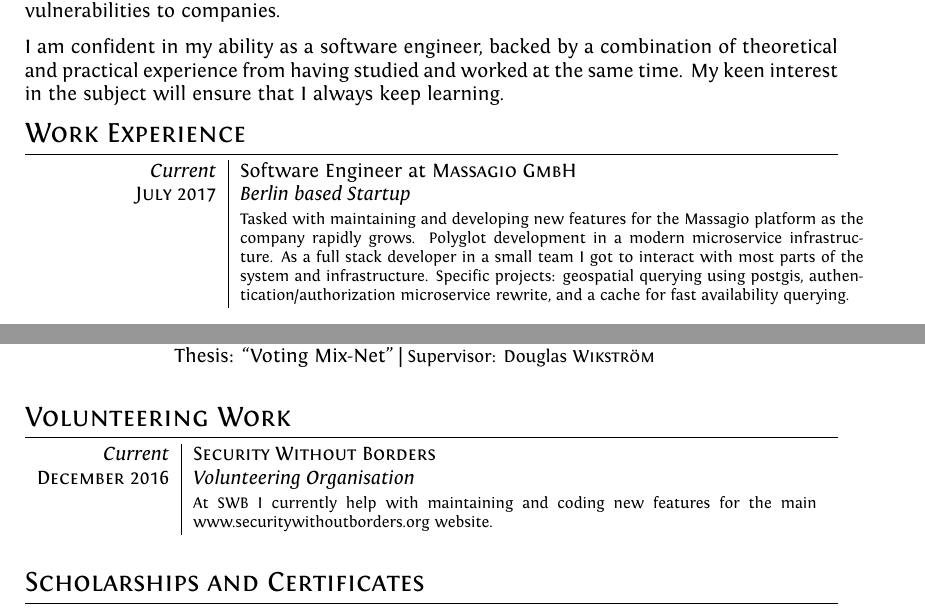
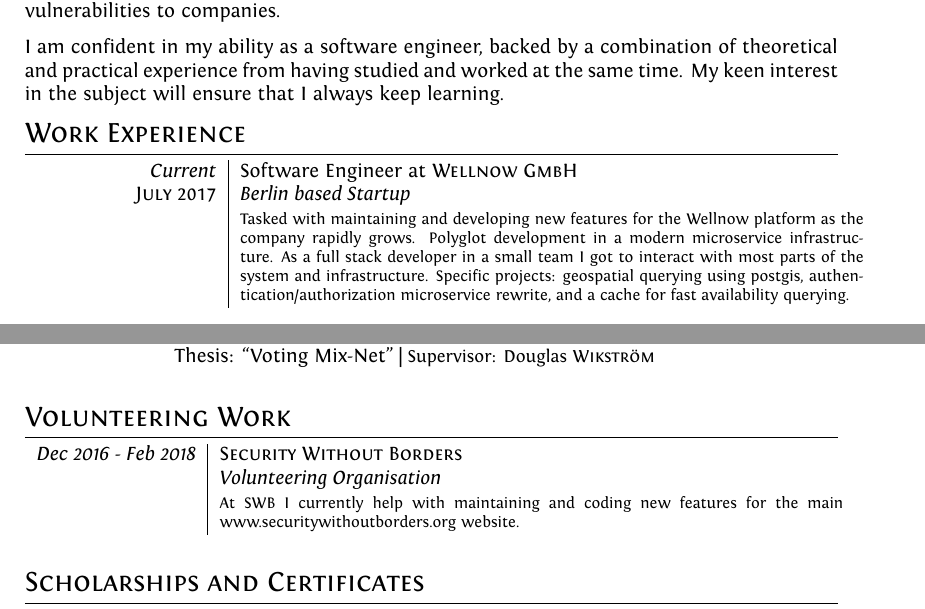
Before and after one commit to Tethik/curriculum-vitae, a LaTeX CV (cv.tex): two parts of pages 1 and 2 of 4, joined at a grey line, cut so that both start at the same text. Compiled offline with XeLaTeX.

Commit message:
Update some dates and company names (No longer massagio, there was a renaming.)

```diff
--- a/cv.tex
+++ b/cv.tex
@@ -88,9 +88,9 @@ I am confident in my ability as a software engineer, backed by a combination of
 %Section: Work Experience at the top
 \section{Work Experience}
 \begin{tabular}{r|p{11cm}}
- \emph{Current} & Software Engineer at \textsc{Massagio GmbH} \\
+ \emph{Current} & Software Engineer at \textsc{Wellnow GmbH} \\
  \textsc{July 2017}&\emph{Berlin based Startup}\\
- &\footnotesize{Tasked with maintaining and developing new features for the Massagio platform as the company rapidly grows.
+ &\footnotesize{Tasked with maintaining and developing new features for the Wellnow platform as the company rapidly grows.
  Polyglot development in a modern microservice infrastructure.
  As a full stack developer in a small team I got to interact with most parts of the system and infrastructure.
  Specific projects: geospatial querying using postgis, authentication/authorization microservice rewrite,
@@ -130,8 +130,8 @@ Programming websites in PHP and .NET. Mostly "backoffice" adminstrative applicat
 %Section: Work Experience at the top
 \section{Volunteering Work}
 \begin{tabular}{r|p{11cm}}
- \emph{Current} & \textsc{Security Without Borders} \\
- \textsc{December 2016}&\emph{Volunteering Organisation}\\
+ \emph{Dec 2016 - Feb 2018} & \textsc{Security Without Borders} \\
+ \textsc{}&\emph{Volunteering Organisation}\\
  &\footnotesize{At SWB I currently help with maintaining and coding new features for the main www.securitywithoutborders.org website.} \\ \multicolumn{2}{c}{} \\
 
 \end{tabular}
```
